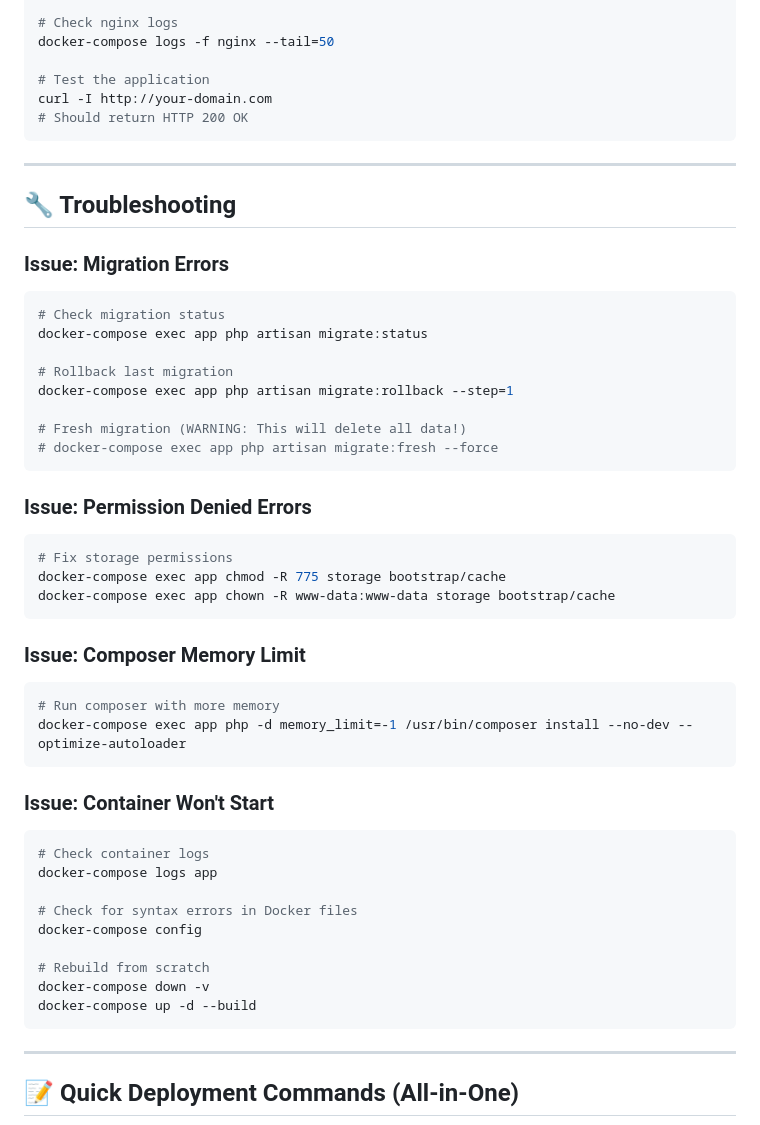
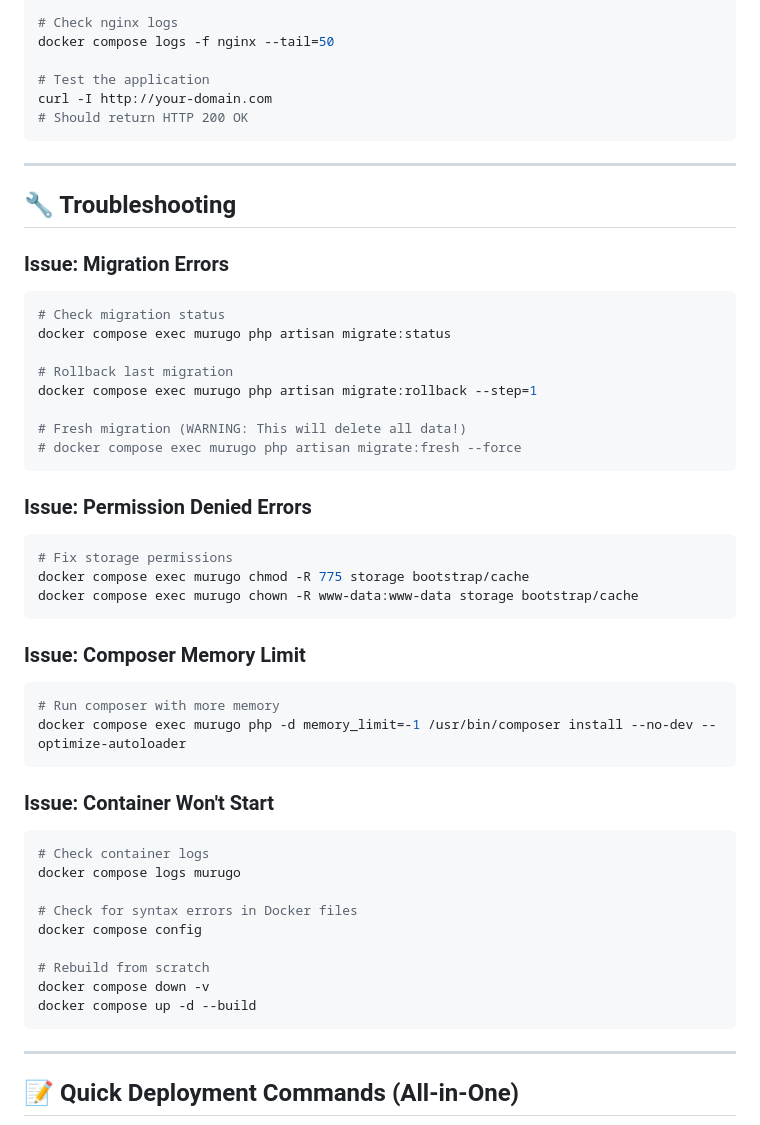
Before and after one commit to Ikaze-Murugo/turbo-disco, a Markdown page: DOCKER_DEPLOYMENT_GUIDE.md, the part around the change printed below. Rendered like a GitHub page.

````diff
--- a/DOCKER_DEPLOYMENT_GUIDE.md
+++ b/DOCKER_DEPLOYMENT_GUIDE.md
@@ -163,6 +163,6 @@ docker-compose logs -f app --tail=50
 
 # Check nginx logs
-docker-compose logs -f nginx --tail=50
+docker compose logs -f nginx --tail=50
 
 # Test the application
 curl -I http://your-domain.com
@@ -177,42 +177,42 @@ curl -I http://your-domain.com
 
 ```bash
 # Check migration status
-docker-compose exec app php artisan migrate:status
+docker compose exec murugo php artisan migrate:status
 
 # Rollback last migration
-docker-compose exec app php artisan migrate:rollback --step=1
+docker compose exec murugo php artisan migrate:rollback --step=1
 
 # Fresh migration (WARNING: This will delete all data!)
-# docker-compose exec app php artisan migrate:fresh --force
+# docker compose exec murugo php artisan migrate:fresh --force
 ```
 
 ### **Issue: Permission Denied Errors**
 
 ```bash
 # Fix storage permissions
-docker-compose exec app chmod -R 775 storage bootstrap/cache
-docker-compose exec app chown -R www-data:www-data storage bootstrap/cache
+docker compose exec murugo chmod -R 775 storage bootstrap/cache
+docker compose exec murugo chown -R www-data:www-data storage bootstrap/cache
 ```
 
 ### **Issue: Composer Memory Limit**
 
 ```bash
 # Run composer with more memory
-docker-compose exec app php -d memory_limit=-1 /usr/bin/composer install --no-dev --optimize-autoloader
+docker compose exec murugo php -d memory_limit=-1 /usr/bin/composer install --no-dev --optimize-autoloader
 ```
 
 ### **Issue: Container Won't Start**
 
 ```bash
 # Check container logs
-docker-compose logs app
+docker compose logs murugo
 
 # Check for syntax errors in Docker files
-docker-compose config
+docker compose config
 
 # Rebuild from scratch
-docker-compose down -v
-docker-compose up -d --build
+docker compose down -v
+docker compose up -d --build
 ```
 
 ---
````
Also changed, not shown: other parts of DOCKER_DEPLOYMENT_GUIDE.md (+52 -52 lines), QUICK_DEPLOY.md (+32 -32 lines).
